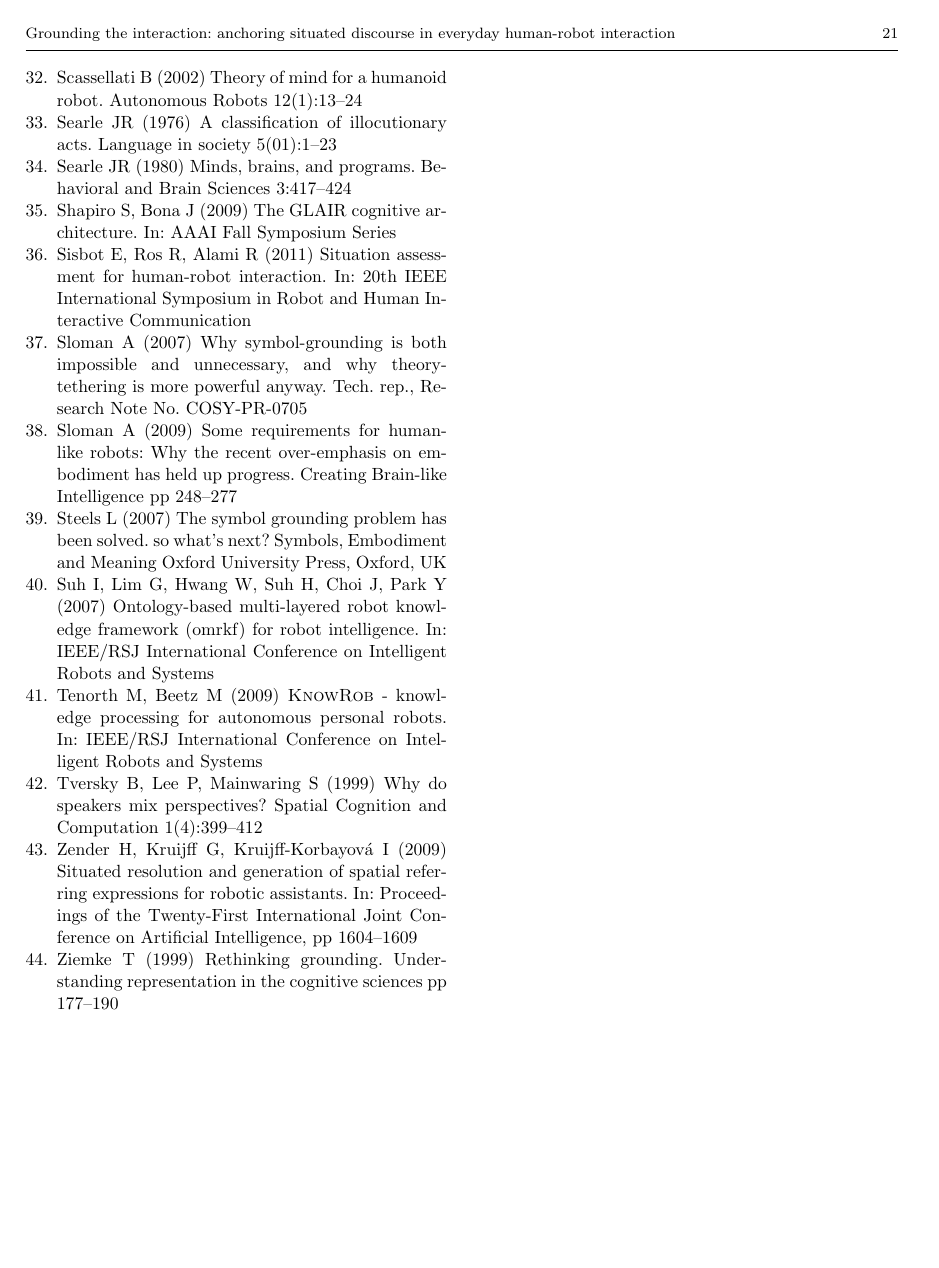
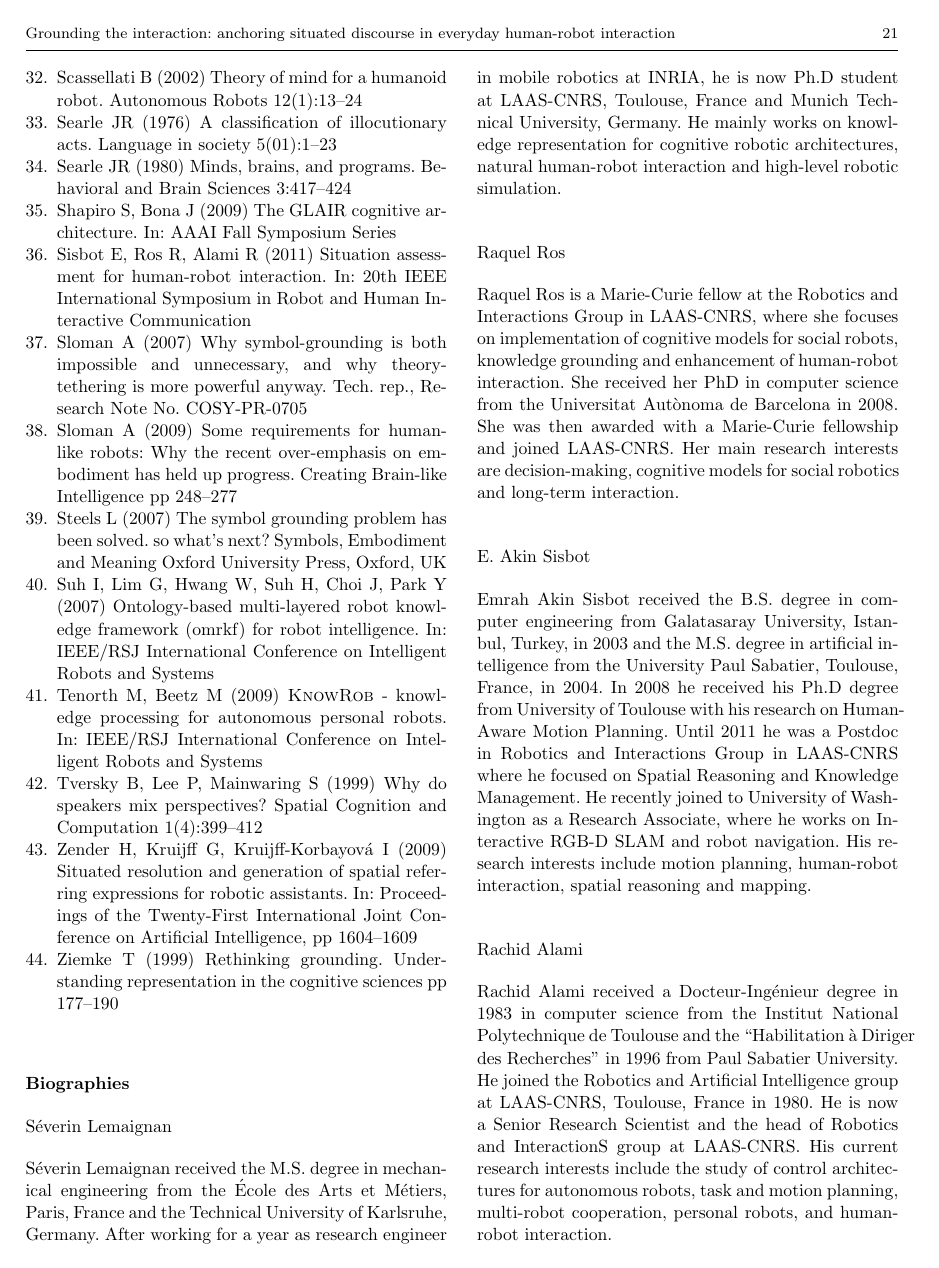
Before and after one commit to severin-lemaignan/ijsr_paper, a LaTeX paper (paper_knowledge.tex): page 21 of 21 before the commit and page 21 of 22 after it. Compiled offline with pdfLaTeX.

Commit message:
Added biographies

```diff
--- a/paper_knowledge.tex
+++ b/paper_knowledge.tex
@@ -2068,3 +2068,49 @@ Patrick Tsemengue and Madhi Chouayakh for their great work on \textsc{Dialogs}.
 \bibliographystyle{spbasic}
 \bibliography{biblio}
 
+%%%%%%%%%%%%%%%%%%%%%%%%%%%%%%%%%%%%%%%%%%%%%%%%%%%%%%%%%%%%%%%%%%%%%%%%%%
+\section*{Biographies}
+
+\subsection*{Séverin Lemaignan}
+
+Séverin Lemaignan received the M.S. degree in mechanical engineering from the
+École des Arts et Métiers, Paris, France and the Technical University of
+Karlsruhe, Germany.  After working for a year as research engineer in mobile
+robotics at INRIA, he is now Ph.D student at LAAS-CNRS, Toulouse, France and
+Munich Technical University, Germany. He mainly works on knowledge
+representation for cognitive robotic architectures, natural human-robot
+interaction and high-level robotic simulation.
+
+\subsection*{Raquel Ros}
+
+Raquel Ros is a Marie-Curie fellow at the Robotics and Interactions Group in
+LAAS-CNRS, where she focuses on implementation of cognitive models for social
+robots, knowledge grounding and enhancement of human-robot interaction. She
+received her PhD in computer science from the Universitat Autònoma de Barcelona
+in 2008. She was then awarded with a Marie-Curie fellowship and joined
+LAAS-CNRS. Her main research interests are decision-making, cognitive models
+for social robotics and long-term interaction.
+
+\subsection*{E. Akin Sisbot}
+
+Emrah Akin Sisbot received the B.S. degree in computer engineering from
+Galatasaray University, Istanbul, Turkey, in 2003 and the M.S. degree in
+artificial intelligence from the University Paul Sabatier, Toulouse, France, in
+2004. In 2008 he received his Ph.D degree from University of Toulouse with his
+research on Human-Aware Motion Planning. Until 2011 he was a Postdoc in
+Robotics and Interactions Group in LAAS-CNRS where he focused on Spatial
+Reasoning and Knowledge Management. He recently joined to University of
+Washington as a Research Associate, where he works on Interactive RGB-D SLAM
+and robot navigation. His research interests include motion planning,
+human-robot interaction, spatial reasoning and mapping.
+
+\subsection*{Rachid Alami}
+
+Rachid Alami received a Docteur-Ingénieur degree in 1983 in computer science
+from the Institut National Polytechnique de Toulouse and the ``Habilitation à
+Diriger des Recherches'' in 1996 from Paul Sabatier University. He joined the
+Robotics and Artificial Intelligence group at LAAS-CNRS, Toulouse, France in
+1980. He is now a Senior Research Scientist and the head of Robotics and
+InteractionS group at LAAS-CNRS. His current research interests include the
+study of control architectures for autonomous robots, task and motion planning,
+multi-robot cooperation, personal robots, and human-robot interaction.
```
Also changed, not shown: paper_knowledge.tex (14 more changed lines).
